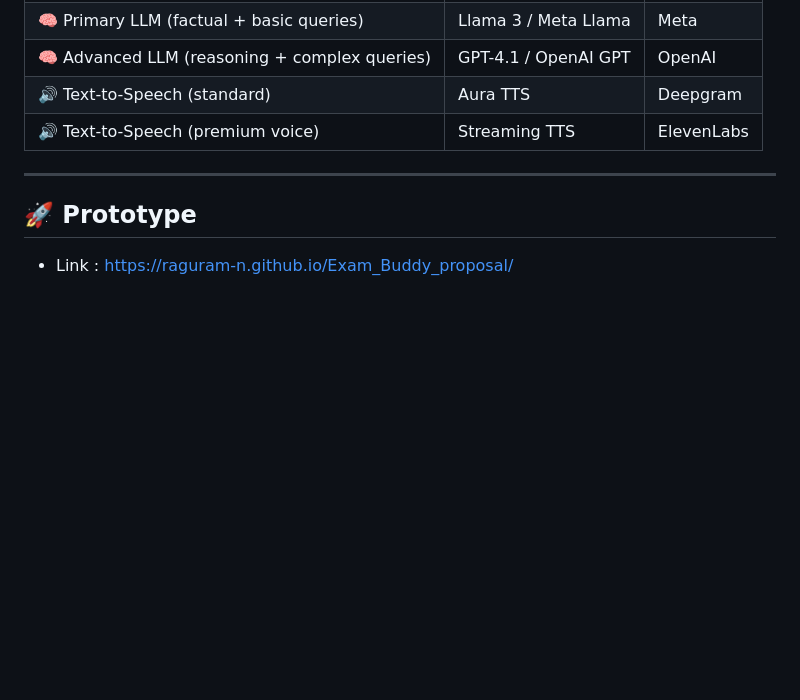
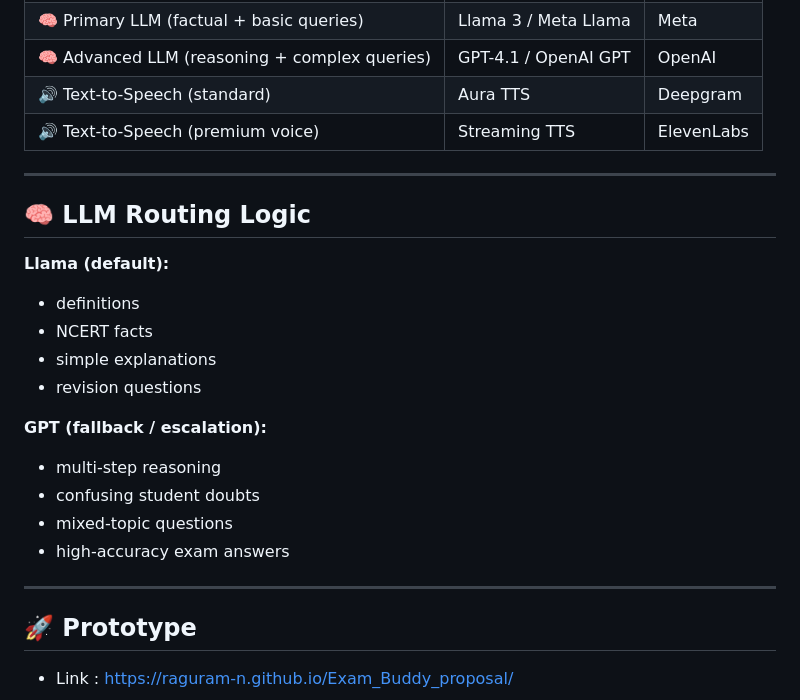
Before and after one commit to Raguram-N/Exam_Buddy_proposal, a Markdown page: README.md, the part around the change. Rendered like a GitHub page; blank space fills up the shorter version.

Commit message:
Add LLM routing logic to README
Added LLM routing logic section with details on Llama and GPT usage.

```diff
--- a/README.md
+++ b/README.md
@@ -134,6 +134,22 @@ AI      : Generates topic-specific exam questions instantly.
 | 🧠 Advanced LLM (reasoning + complex queries) | GPT-4.1 / OpenAI GPT | OpenAI     |
 | 🔊 Text-to-Speech (standard)                  | Aura TTS             | Deepgram   |
 | 🔊 Text-to-Speech (premium voice)             | Streaming TTS        | ElevenLabs |
+
+---
+
+## 🧠 LLM Routing Logic
+
+**Llama (default):**
+- definitions
+- NCERT facts
+- simple explanations
+- revision questions
+
+**GPT (fallback / escalation):**
+- multi-step reasoning
+- confusing student doubts
+- mixed-topic questions
+- high-accuracy exam answers
 
 
 ---
```
